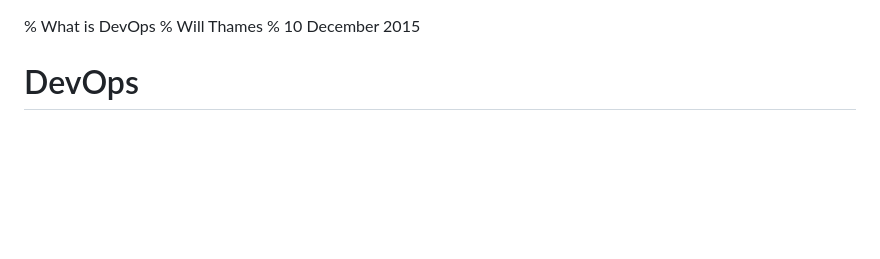
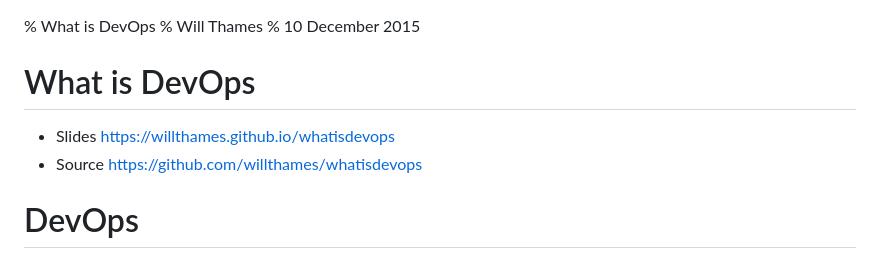
Before and after one commit to willthames/whatisdevops, a Markdown page: slides.md, the part around the change printed below. Rendered like a GitHub page; blank space fills up the shorter version.

```diff
--- a/slides.md
+++ b/slides.md
@@ -1,6 +1,11 @@
 % What is DevOps
 % Will Thames
 % 10 December 2015
+
+# What is DevOps
+
+* Slides https://willthames.github.io/whatisdevops
+* Source https://github.com/willthames/whatisdevops
 
 # DevOps
 
```
Also changed, not shown: other parts of slides.md (+24 -15 lines), spock-scotty.jpg, 2 other files.
